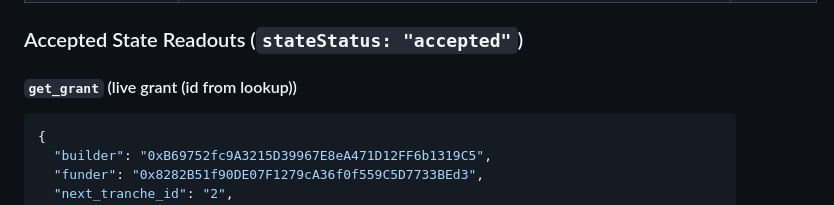
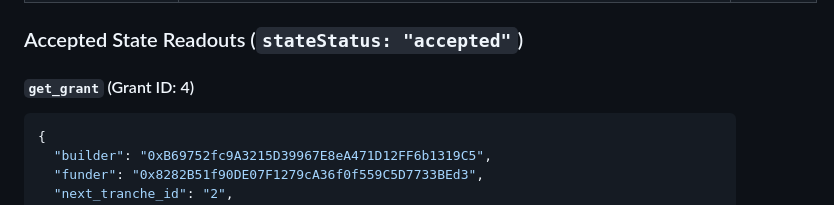
Before and after one commit to 001grindpa/chirograph, a Markdown page: README.md, the part around the change. GitHub-like rendering.

Commit message:
Clarify grant ID in README
Updated the grant ID in the README for clarity.

````diff
--- a/README.md
+++ b/README.md
@@ -24,7 +24,7 @@ The following live StudioNet transactions show grant creation, funding, evidence
 
 ### Accepted State Readouts (`stateStatus: "accepted"`)
 
-#### `get_grant` (live grant (id from lookup))
+#### `get_grant` (Grant ID: 4)
 ```json
 {
   "builder": "0xB69752fc9A3215D39967E8eA471D12FF6b1319C5",
````
